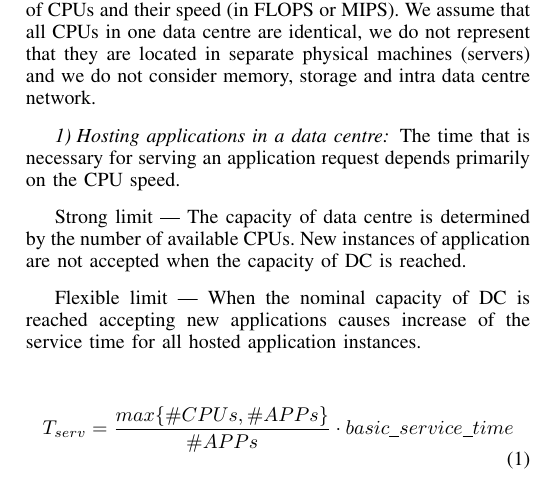
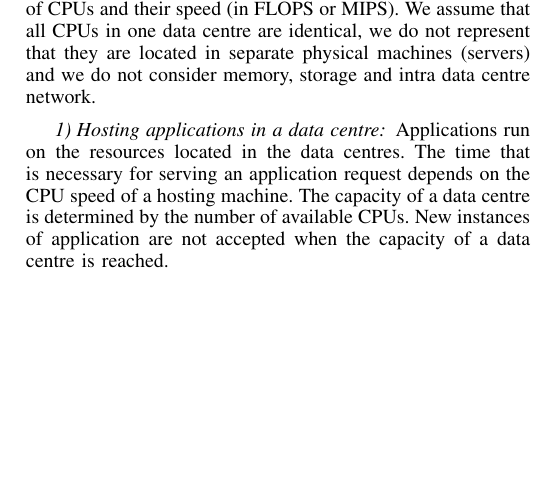
Before and after one commit to XCloudsimulation/x-cloud-perfromance-and-mobility, a LaTeX paper (Performance and mobility in the x-cloud.tex, which reads model_data_centre_william.tex): part of one column of page 3 of 7, cut so that both start at the same text, the shorter picture padded with empty space. Compiled offline with pdfLaTeX.

Commit message:
dc model

```diff
--- a/model_data_centre_william.tex
+++ b/model_data_centre_william.tex
@@ -31,16 +31,16 @@ We assume that all CPUs in one \dc{} are identical, we do not represent that the
 %Therefore, there is no influence of one VM on another.
 %To incorporate the fact that the amount of resources is finite we put a limit on the maximal number of VMs that can be hosted in one \dc{}.
 %Furthermore, on each \dc each service is contained within one VM.
-The time that is necessary for serving an application request depends primarily on the CPU speed.
+Applications run on the resources located in the \dcs{}.
+The time that is necessary for serving an application request depends on the CPU speed of a hosting machine.
+The capacity of a \dc{} is determined by the number of available CPUs. New instances of application are not accepted when the capacity of a \dc{} is reached.
 %Limitation of the number of hosted application instances
+%Strong limit --- The capacity of \dc{} is determined by the number of available CPUs. New instances of application are not accepted when the capacity of DC is reached.
+%Flexible limit --- When the nominal capacity of DC is reached accepting new applications causes increase of the service time for all hosted application instances.
 
-Strong limit --- The capacity of \dc{} is determined by the number of available CPUs. New instances of application are not accepted when the capacity of DC is reached.
-
-Flexible limit --- When the nominal capacity of DC is reached accepting new applications causes increase of the service time for all hosted application instances.
-
-\begin{equation}
-T_{serv} = \frac{max \lbrace \#CPUs, \#APPs \rbrace}{\#APPs} \cdot basic\_service\_time
-\end{equation}
+%\begin{equation}
+%T_{serv} = \frac{max \lbrace \#CPUs, \#APPs \rbrace}{\#APPs} \cdot basic\_service\_time
+%\end{equation}
 
 %\subsubsection{Overhead of VM start, stop, and migration}
 %\subsubsection{Overhead of VM initialization and migration}
```
Also changed, not shown: Performance and mobility in the x-cloud.pdf, 4 other files.
